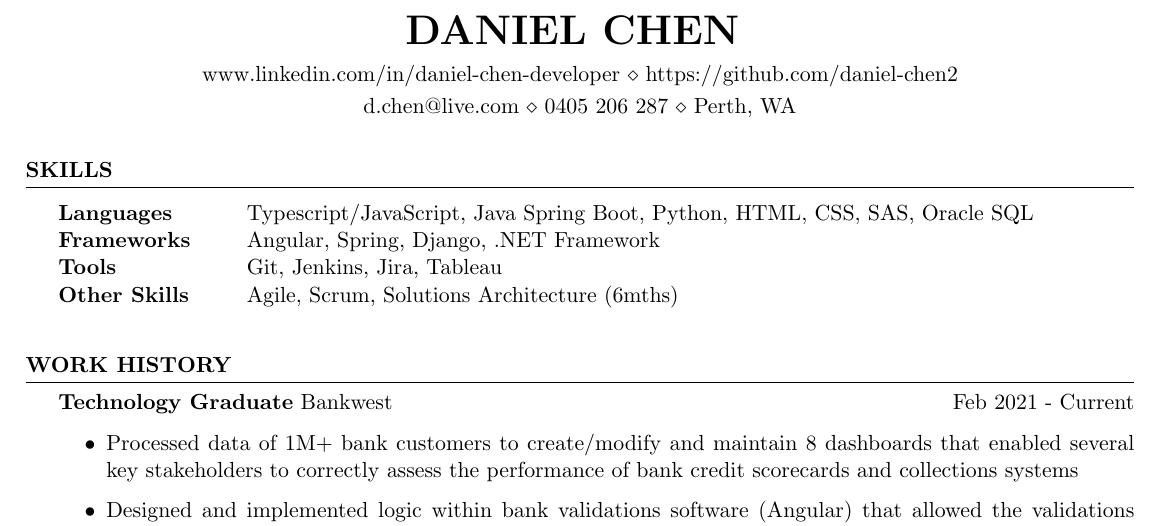
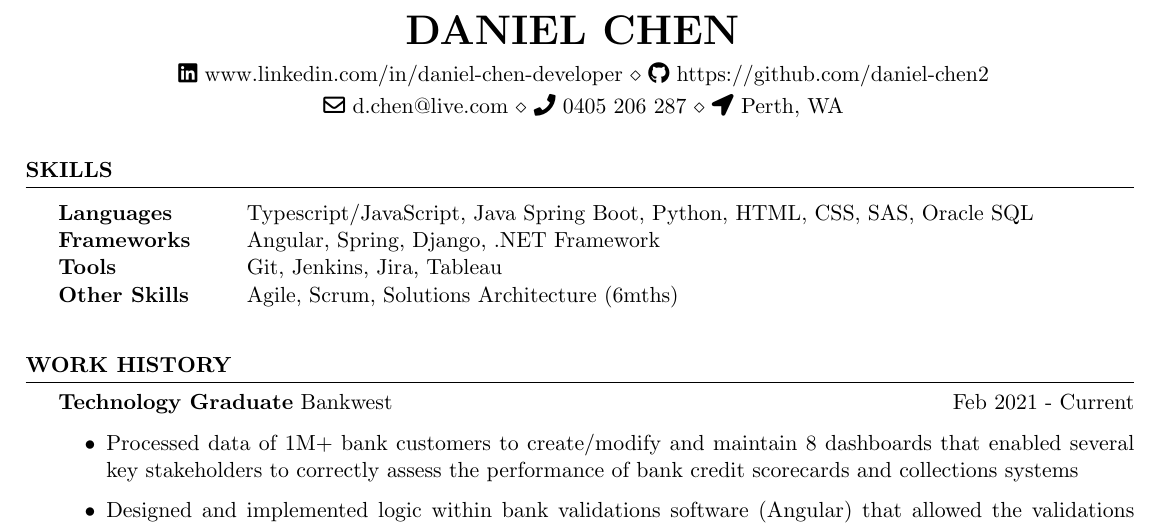
Before and after one commit to daniel-chen2/resume, a LaTeX CV (resume.tex): part of the page, cut so that both start at the same text. Compiled offline with pdfLaTeX.

Commit message:
no message

```diff
--- a/resume.tex
+++ b/resume.tex
@@ -1,16 +1,18 @@
 \documentclass{resume} % Use the custom resume.cls style
 
-\usepackage{fontawesome}
+\usepackage{fontawesome5}
+
 \usepackage[left=0.4 in,top=0.25 in,right=0.4 in,bottom=0.25in]{geometry} % Document margins
 
 \newcommand{\tab}[1]{\hspace{.2667\textwidth}\rlap{#1}}
 \newcommand{\itab}[1]{\hspace{0em}\rlap{#1}}
 
 \name{Daniel Chen }
-\address{d.chen@live.com \\ 0405 206 287 \\ Perth, WA}
-\address{www.linkedin.com/in/daniel-chen-developer \\ https://github.com/daniel-chen2}
-
-
+\address{
+	\faIcon[regular]{envelope} d.chen@live.com \\ \faIcon[regular]{phone} 0405 206 287 \\
+	\faIcon[regular]{location-arrow} Perth, WA}
+\address{
+	\faIcon[regular]{linkedin} www.linkedin.com/in/daniel-chen-developer \\  \faIcon[regular]{github} https://github.com/daniel-chen2}
 
 \begin{document}
 	\begin{rSection}{SKILLS}
```
Also changed, not shown: Font Awesome 6 Brands-Regular-400.otf (added), Font Awesome 6 Free-Regular-400.otf (added), Font Awesome 6 Free-Solid-900.otf (added), resume.pdf, 2 other files.
